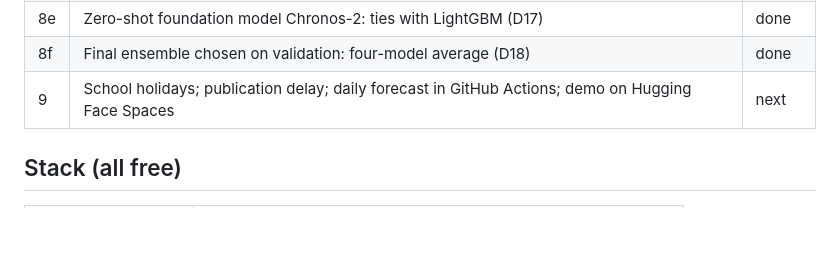
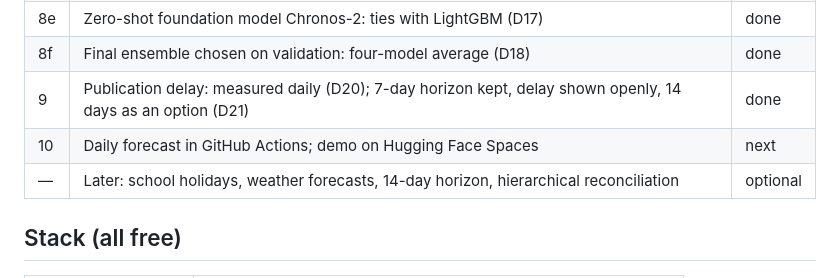
Before and after one commit to margaridafpereira/previsao-urgencias-sns, a Markdown page: README.md, the part around the change. GitHub-like rendering; blank space fills up the shorter version.

```diff
--- a/README.md
+++ b/README.md
@@ -98,7 +98,9 @@ The four-model equal-weight average was chosen on the validation period and conf
 | 8d | Classical models ETS and SARIMAX (D16); literature review (docs/literature.md) | done |
 | 8e | Zero-shot foundation model Chronos-2: ties with LightGBM (D17) | done |
 | 8f | Final ensemble chosen on validation: four-model average (D18) | done |
-| 9 | School holidays; publication delay; daily forecast in GitHub Actions; demo on Hugging Face Spaces | next |
+| 9 | Publication delay: measured daily (D20); 7-day horizon kept, delay shown openly, 14 days as an option (D21) | done |
+| 10 | Daily forecast in GitHub Actions; demo on Hugging Face Spaces | next |
+| — | Later: school holidays, weather forecasts, 14-day horizon, hierarchical reconciliation | optional |
 
 ## Stack (all free)
 
```
Also changed, not shown: docs/decisions.md (+15 -0 lines).
